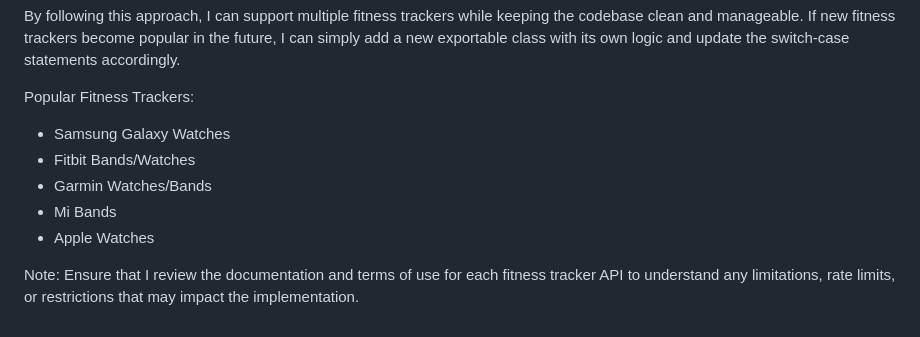
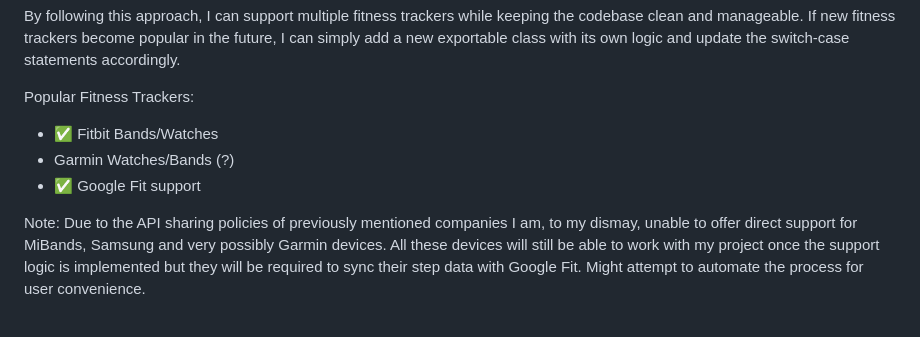
Before and after one commit to Vem0n/Step-Racer, a Markdown page: README.md, the part around the change printed below. Rendered like a GitHub page.

```diff
--- a/README.md
+++ b/README.md
@@ -81,10 +81,8 @@ To provide compatibility with popular fitness trackers, I plan to create classes
 By following this approach, I can support multiple fitness trackers while keeping the codebase clean and manageable. If new fitness trackers become popular in the future, I can simply add a new exportable class with its own logic and update the switch-case statements accordingly.
 
 Popular Fitness Trackers:
-- Samsung Galaxy Watches
-- Fitbit Bands/Watches
-- Garmin Watches/Bands
-- Mi Bands
-- Apple Watches
+- ✅ Fitbit Bands/Watches
+- Garmin Watches/Bands (?)
+- ✅ Google Fit support
 
-Note: Ensure that I review the documentation and terms of use for each fitness tracker API to understand any limitations, rate limits, or restrictions that may impact the implementation.
+Note: Due to the API sharing policies of previously mentioned companies I am, to my dismay, unable to offer direct support for MiBands, Samsung and very possibly Garmin devices. All these devices will still be able to work with my project once the support logic is implemented but they will be required to sync their step data with Google Fit. Might attempt to automate the process for user convenience.
```
Also changed, not shown: other parts of README.md (+3 -3 lines).
